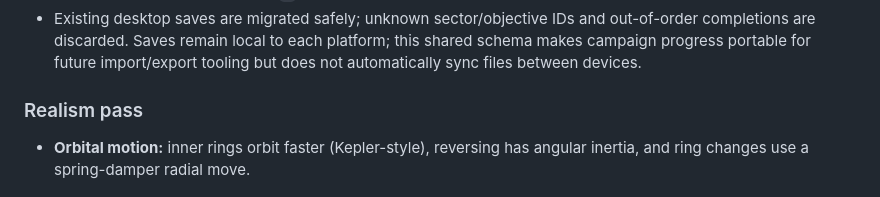
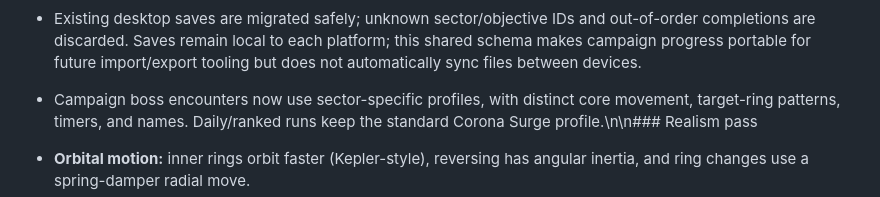
Before and after one commit to AyinkxLab/orbit-runner, a Markdown page: README.md, the part around the change. GitHub-like rendering.

Commit message:
feat: add sector-specific campaign boss encounters

```diff
--- a/README.md
+++ b/README.md
@@ -103,7 +103,7 @@ with the tutorial and does not change daily or ranked challenge rules.
   shared schema makes campaign progress portable for future import/export tooling but
   does not automatically sync files between devices.
 
-### Realism pass
+- Campaign boss encounters now use sector-specific profiles, with distinct core movement, target-ring patterns, timers, and names. Daily/ranked runs keep the standard Corona Surge profile.\n\n### Realism pass
 
 - **Orbital motion:** inner rings orbit faster (Kepler-style), reversing has
   angular inertia, and ring changes use a spring-damper radial move.
```
